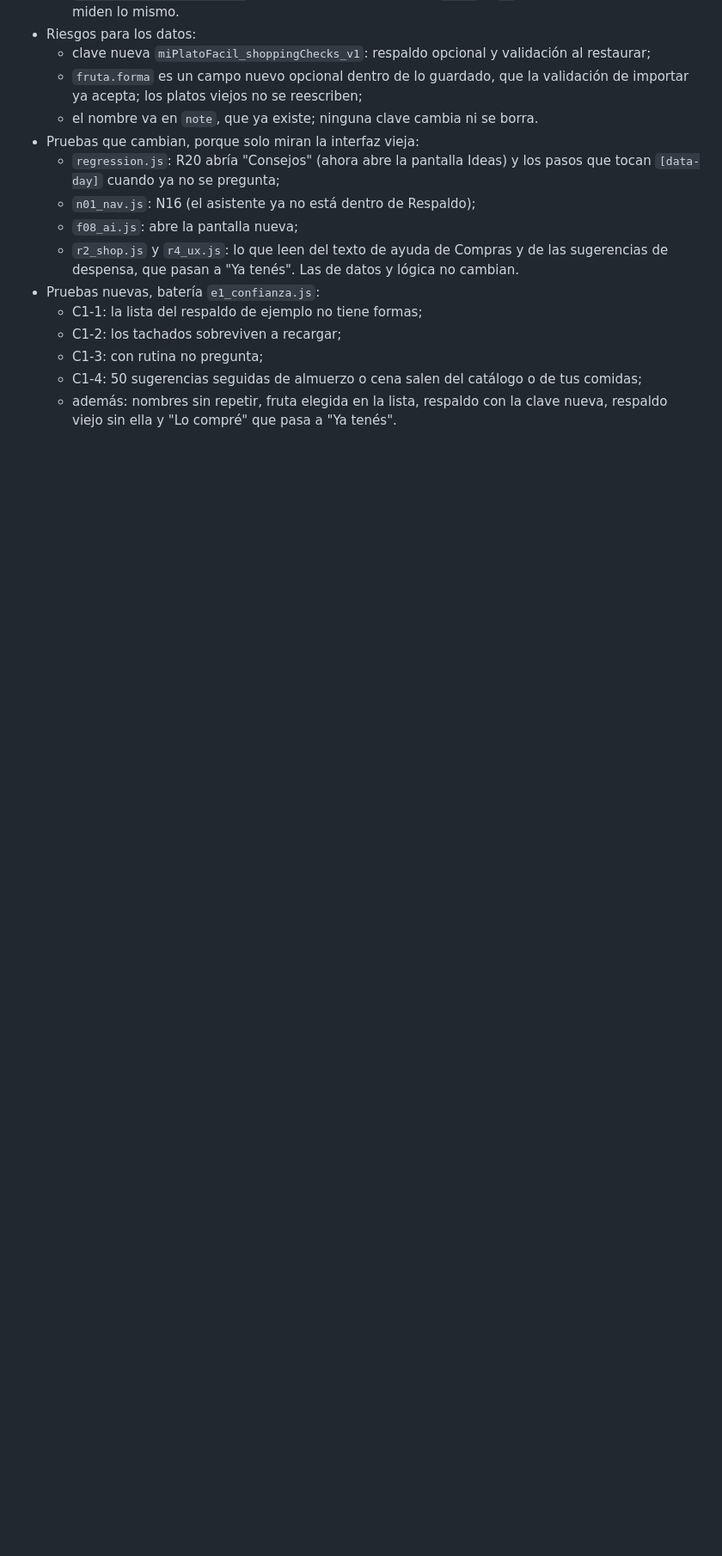
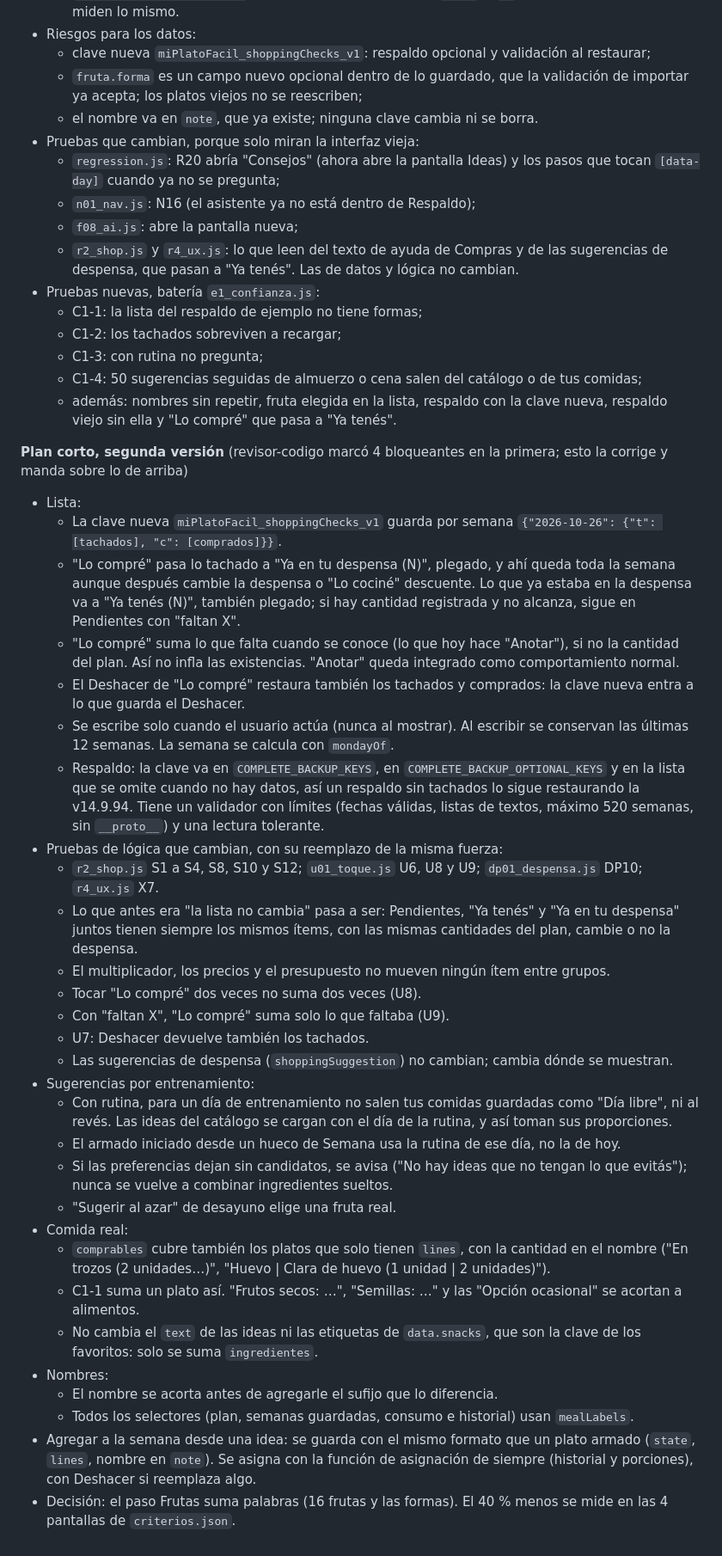
Before and after one commit to Facunddominguez/Facunddominguez.github.io, a Markdown page: docs/plan-rediseno.md, the part around the change. Shown at 86% size. Drawn GitHub-style; blank space fills up the shorter version.

Commit message:
Etapa 1: plan corto corregido según revisor-codigo
Co-Authored-By: Claude Opus 5.5 <noreply@anthropic.com>

```diff
--- a/docs/plan-rediseno.md
+++ b/docs/plan-rediseno.md
@@ -422,3 +422,34 @@ Rama `rediseno-etapa-1-confianza`. Versión 15.0.0.
   - C1-3: con rutina no pregunta;
   - C1-4: 50 sugerencias seguidas de almuerzo o cena salen del catálogo o de tus comidas;
   - además: nombres sin repetir, fruta elegida en la lista, respaldo con la clave nueva, respaldo viejo sin ella y "Lo compré" que pasa a "Ya tenés".
+
+**Plan corto, segunda versión** (revisor-codigo marcó 4 bloqueantes en la primera; esto la corrige y manda sobre lo de arriba)
+- Lista:
+  - La clave nueva `miPlatoFacil_shoppingChecks_v1` guarda por semana `{"2026-10-26": {"t": [tachados], "c": [comprados]}}`.
+  - "Lo compré" pasa lo tachado a "Ya en tu despensa (N)", plegado, y ahí queda toda la semana aunque después cambie la despensa o "Lo cociné" descuente. Lo que ya estaba en la despensa va a "Ya tenés (N)", también plegado; si hay cantidad registrada y no alcanza, sigue en Pendientes con "faltan X".
+  - "Lo compré" suma lo que falta cuando se conoce (lo que hoy hace "Anotar"), si no la cantidad del plan. Así no infla las existencias. "Anotar" queda integrado como comportamiento normal.
+  - El Deshacer de "Lo compré" restaura también los tachados y comprados: la clave nueva entra a lo que guarda el Deshacer.
+  - Se escribe solo cuando el usuario actúa (nunca al mostrar). Al escribir se conservan las últimas 12 semanas. La semana se calcula con `mondayOf`.
+  - Respaldo: la clave va en `COMPLETE_BACKUP_KEYS`, en `COMPLETE_BACKUP_OPTIONAL_KEYS` y en la lista que se omite cuando no hay datos, así un respaldo sin tachados lo sigue restaurando la v14.9.94. Tiene un validador con límites (fechas válidas, listas de textos, máximo 520 semanas, sin `__proto__`) y una lectura tolerante.
+- Pruebas de lógica que cambian, con su reemplazo de la misma fuerza:
+  - `r2_shop.js` S1 a S4, S8, S10 y S12; `u01_toque.js` U6, U8 y U9; `dp01_despensa.js` DP10; `r4_ux.js` X7.
+  - Lo que antes era "la lista no cambia" pasa a ser: Pendientes, "Ya tenés" y "Ya en tu despensa" juntos tienen siempre los mismos ítems, con las mismas cantidades del plan, cambie o no la despensa.
+  - El multiplicador, los precios y el presupuesto no mueven ningún ítem entre grupos.
+  - Tocar "Lo compré" dos veces no suma dos veces (U8).
+  - Con "faltan X", "Lo compré" suma solo lo que faltaba (U9).
+  - U7: Deshacer devuelve también los tachados.
+  - Las sugerencias de despensa (`shoppingSuggestion`) no cambian; cambia dónde se muestran.
+- Sugerencias por entrenamiento:
+  - Con rutina, para un día de entrenamiento no salen tus comidas guardadas como "Día libre", ni al revés. Las ideas del catálogo se cargan con el día de la rutina, y así toman sus proporciones.
+  - El armado iniciado desde un hueco de Semana usa la rutina de ese día, no la de hoy.
+  - Si las preferencias dejan sin candidatos, se avisa ("No hay ideas que no tengan lo que evitás"); nunca se vuelve a combinar ingredientes sueltos.
+  - "Sugerir al azar" de desayuno elige una fruta real.
+- Comida real:
+  - `comprables` cubre también los platos que solo tienen `lines`, con la cantidad en el nombre ("En trozos (2 unidades…)", "Huevo | Clara de huevo (1 unidad | 2 unidades)").
+  - C1-1 suma un plato así. "Frutos secos: …", "Semillas: …" y las "Opción ocasional" se acortan a alimentos.
+  - No cambia el `text` de las ideas ni las etiquetas de `data.snacks`, que son la clave de los favoritos: solo se suma `ingredientes`.
+- Nombres:
+  - El nombre se acorta antes de agregarle el sufijo que lo diferencia.
+  - Todos los selectores (plan, semanas guardadas, consumo e historial) usan `mealLabels`.
+- Agregar a la semana desde una idea: se guarda con el mismo formato que un plato armado (`state`, `lines`, nombre en `note`). Se asigna con la función de asignación de siempre (historial y porciones), con Deshacer si reemplaza algo.
+- Decisión: el paso Frutas suma palabras (16 frutas y las formas). El 40 % menos se mide en las 4 pantallas de `criterios.json`.
```
